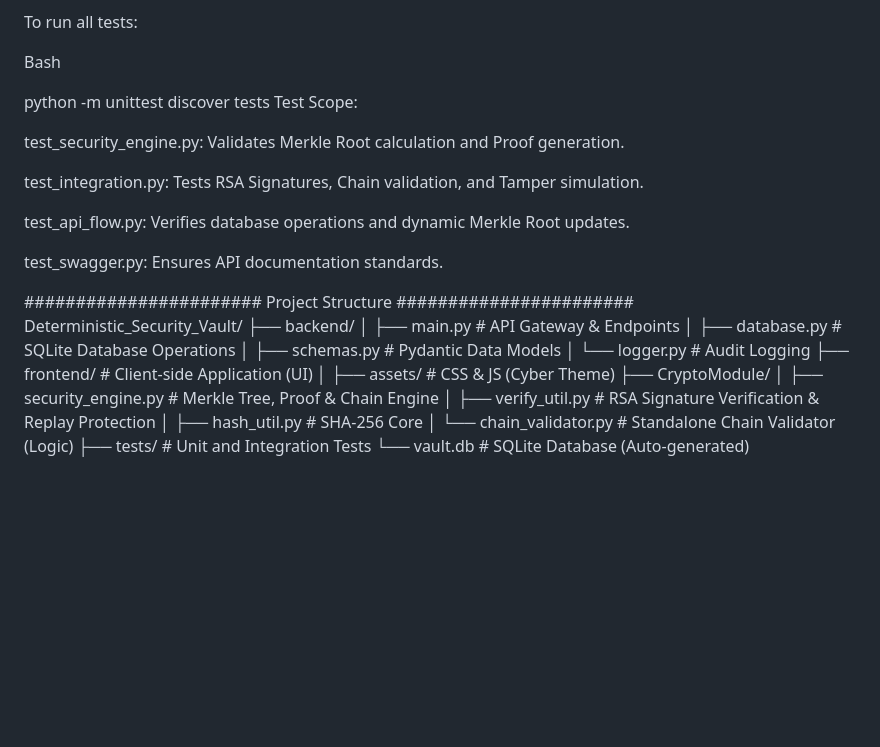
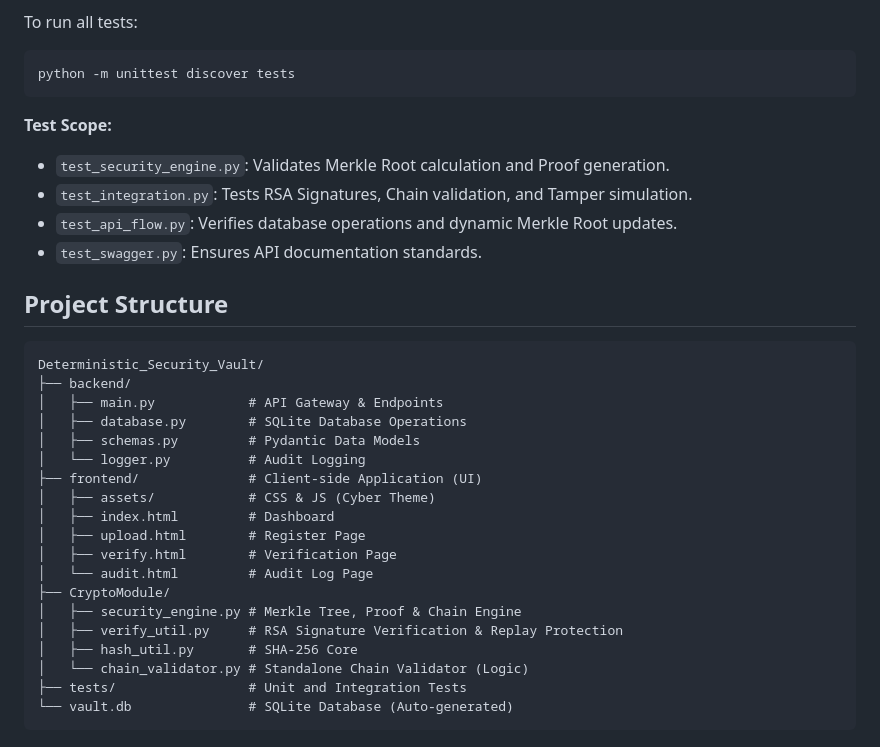
Before and after one commit to esrailman/Deterministic_Security_Vault, a Markdown page: README.md, the part around one of its changes. Drawn GitHub-style; blank space fills up the shorter version.

````diff
--- a/README.md
+++ b/README.md
@@ -63,21 +67,20 @@ Performs a complete audit of the hash chain to detect any tampering or broken li
 The project includes a comprehensive test suite covering the cryptographic engine, chain structure, and API flow.
 
 To run all tests:
+```bash
+python -m unittest discover tests
+```
 
-Bash
+**Test Scope:**
+*   `test_security_engine.py`: Validates Merkle Root calculation and Proof generation.
+*   `test_integration.py`: Tests RSA Signatures, Chain validation, and Tamper simulation.
+*   `test_api_flow.py`: Verifies database operations and dynamic Merkle Root updates.
+*   `test_swagger.py`: Ensures API documentation standards.
 
-python -m unittest discover tests
-Test Scope:
 
-test_security_engine.py: Validates Merkle Root calculation and Proof generation.
+## Project Structure
 
-test_integration.py: Tests RSA Signatures, Chain validation, and Tamper simulation.
-
-test_api_flow.py: Verifies database operations and dynamic Merkle Root updates.
-
-test_swagger.py: Ensures API documentation standards.
-
-####################### Project Structure #######################
+```
 Deterministic_Security_Vault/
 ├── backend/
 │   ├── main.py            # API Gateway & Endpoints
@@ -86,6 +89,10 @@ Deterministic_Security_Vault/
 │   └── logger.py          # Audit Logging
 ├── frontend/              # Client-side Application (UI)
 │   ├── assets/            # CSS & JS (Cyber Theme)
+│   ├── index.html         # Dashboard
+│   ├── upload.html        # Register Page
+│   ├── verify.html        # Verification Page
+│   └── audit.html         # Audit Log Page
 ├── CryptoModule/
 │   ├── security_engine.py # Merkle Tree, Proof & Chain Engine
 │   ├── verify_util.py     # RSA Signature Verification & Replay Protection
@@ -93,3 +100,4 @@ Deterministic_Security_Vault/
 │   └── chain_validator.py # Standalone Chain Validator (Logic)
 ├── tests/                 # Unit and Integration Tests
 └── vault.db               # SQLite Database (Auto-generated)
+```
````
Also changed, not shown: other parts of README.md (+35 -31 lines).
